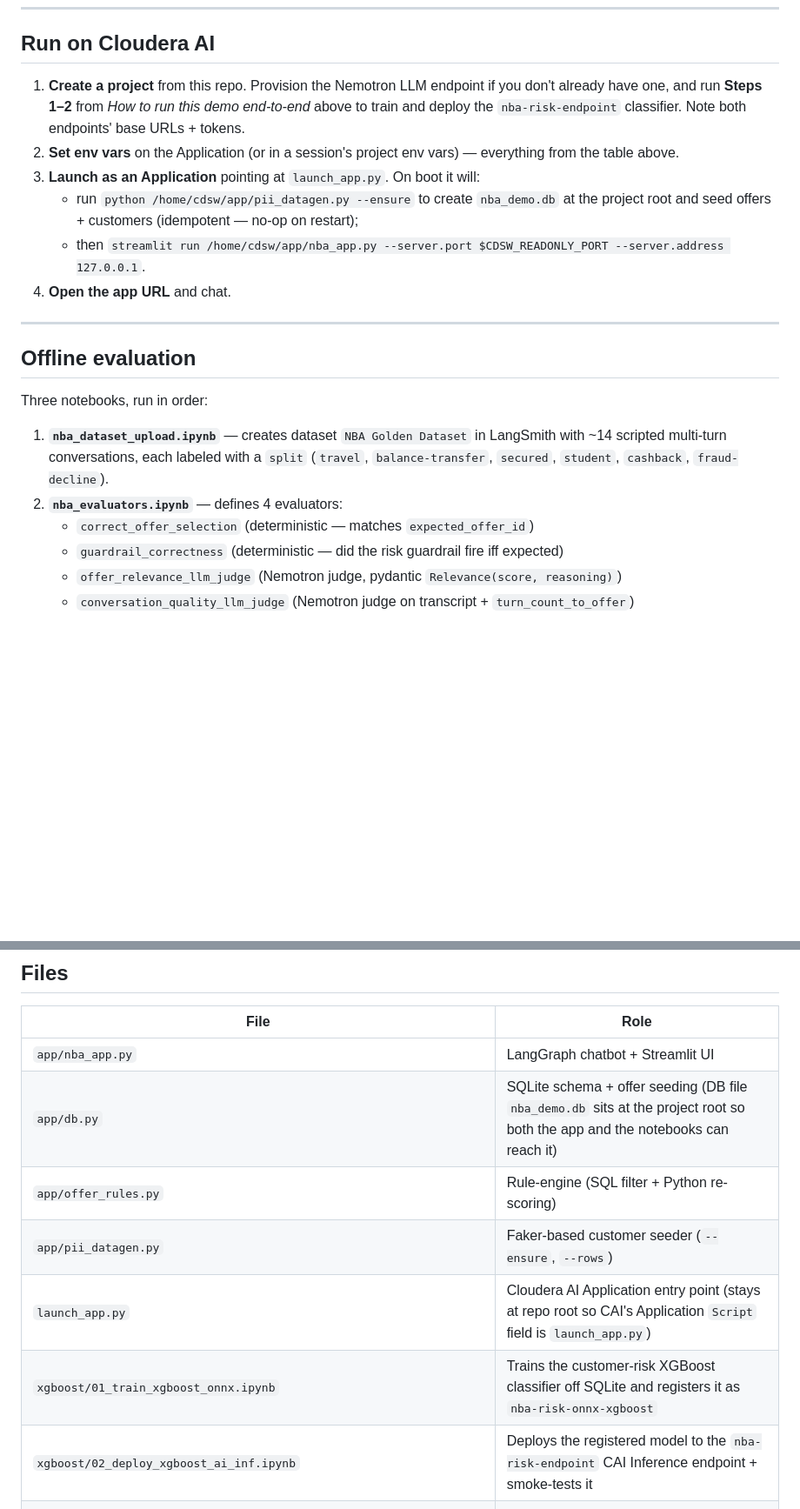
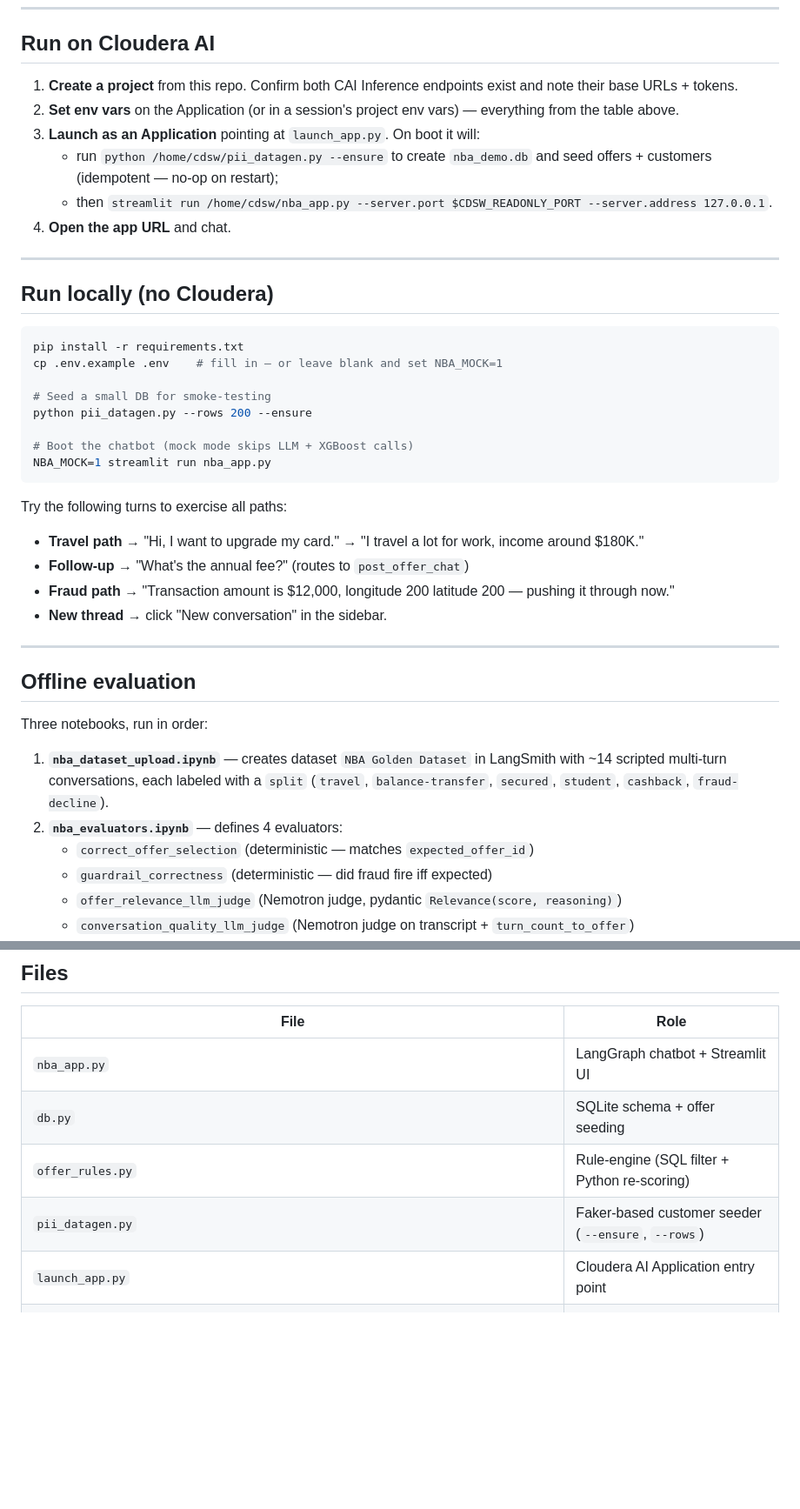
Before and after one commit to pdefusco/CAI_Agentic_NBA_Observability_Blueprint, a Markdown page: README.md, 2 parts joined by grey strips. Shown at 87% size. Drawn GitHub-style; blank space fills up the shorter version.

````diff
--- a/README.md
+++ b/README.md
@@ -123,12 +70,34 @@ Copy `.env.example` to `.env` and fill in:
 
 ## Run on Cloudera AI
 
-1. **Create a project** from this repo. Provision the Nemotron LLM endpoint if you don't already have one, and run **Steps 1–2** from *How to run this demo end-to-end* above to train and deploy the `nba-risk-endpoint` classifier. Note both endpoints' base URLs + tokens.
+1. **Create a project** from this repo. Confirm both CAI Inference endpoints exist and note their base URLs + tokens.
 2. **Set env vars** on the Application (or in a session's project env vars) — everything from the table above.
 3. **Launch as an Application** pointing at `launch_app.py`. On boot it will:
-   - run `python /home/cdsw/app/pii_datagen.py --ensure` to create `nba_demo.db` at the project root and seed offers + customers (idempotent — no-op on restart);
-   - then `streamlit run /home/cdsw/app/nba_app.py --server.port $CDSW_READONLY_PORT --server.address 127.0.0.1`.
+   - run `python /home/cdsw/pii_datagen.py --ensure` to create `nba_demo.db` and seed offers + customers (idempotent — no-op on restart);
+   - then `streamlit run /home/cdsw/nba_app.py --server.port $CDSW_READONLY_PORT --server.address 127.0.0.1`.
 4. **Open the app URL** and chat.
+
+---
+
+## Run locally (no Cloudera)
+
+```bash
+pip install -r requirements.txt
+cp .env.example .env    # fill in — or leave blank and set NBA_MOCK=1
+
+# Seed a small DB for smoke-testing
+python pii_datagen.py --rows 200 --ensure
+
+# Boot the chatbot (mock mode skips LLM + XGBoost calls)
+NBA_MOCK=1 streamlit run nba_app.py
+```
+
+Try the following turns to exercise all paths:
+
+- **Travel path** → "Hi, I want to upgrade my card." → "I travel a lot for work, income around $180K."
+- **Follow-up** → "What's the annual fee?" (routes to `post_offer_chat`)
+- **Fraud path** → "Transaction amount is $12,000, longitude 200 latitude 200 — pushing it through now."
+- **New thread** → click "New conversation" in the sidebar.
 
 ---
 
@@ -139,7 +108,7 @@ Three notebooks, run in order:
 1. **`nba_dataset_upload.ipynb`** — creates dataset `NBA Golden Dataset` in LangSmith with ~14 scripted multi-turn conversations, each labeled with a `split` (`travel`, `balance-transfer`, `secured`, `student`, `cashback`, `fraud-decline`).
 2. **`nba_evaluators.ipynb`** — defines 4 evaluators:
    - `correct_offer_selection` (deterministic — matches `expected_offer_id`)
-   - `guardrail_correctness` (deterministic — did the risk guardrail fire iff expected)
+   - `guardrail_correctness` (deterministic — did fraud fire iff expected)
    - `offer_relevance_llm_judge` (Nemotron judge, pydantic `Relevance(score, reasoning)`)
    - `conversation_quality_llm_judge` (Nemotron judge on transcript + `turn_count_to_offer`)
 3. **`nba_experiments.ipynb`** — the target function **replays each scripted conversation turn-by-turn** against the compiled graph (fresh `thread_id` per example, one `run_turn` per user turn), then LangSmith's `evaluate()` grades the final state. Runs several experiments side-by-side:
@@ -169,13 +138,11 @@ Alert patterns to configure in LangSmith: drop in `offer_relevance` mean, spike
 
 | File | Role |
 |---|---|
-| `app/nba_app.py` | LangGraph chatbot + Streamlit UI |
-| `app/db.py` | SQLite schema + offer seeding (DB file `nba_demo.db` sits at the project root so both the app and the notebooks can reach it) |
-| `app/offer_rules.py` | Rule-engine (SQL filter + Python re-scoring) |
-| `app/pii_datagen.py` | Faker-based customer seeder (`--ensure`, `--rows`) |
-| `launch_app.py` | Cloudera AI Application entry point (stays at repo root so CAI's Application `Script` field is `launch_app.py`) |
-| `xgboost/01_train_xgboost_onnx.ipynb` | Trains the customer-risk XGBoost classifier off SQLite and registers it as `nba-risk-onnx-xgboost` |
-| `xgboost/02_deploy_xgboost_ai_inf.ipynb` | Deploys the registered model to the `nba-risk-endpoint` CAI Inference endpoint + smoke-tests it |
+| `nba_app.py` | LangGraph chatbot + Streamlit UI |
+| `db.py` | SQLite schema + offer seeding |
+| `offer_rules.py` | Rule-engine (SQL filter + Python re-scoring) |
+| `pii_datagen.py` | Faker-based customer seeder (`--ensure`, `--rows`) |
+| `launch_app.py` | Cloudera AI Application entry point |
 | `nba_dataset_upload.ipynb` | Uploads scripted multi-turn examples |
 | `nba_evaluators.ipynb` | 4 evaluators (2 deterministic, 2 LLM-as-judge) |
 | `nba_experiments.ipynb` | `evaluate()` calls with replay target |
````
Also changed, not shown: other parts of README.md (+22 -66 lines).
